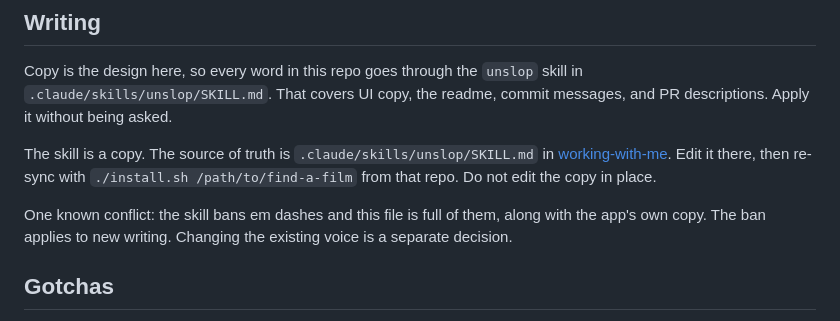
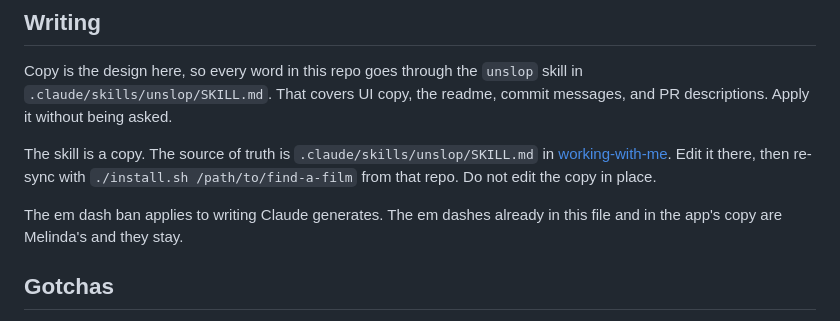
Before and after one commit to green-melinda/find-a-film, a Markdown page: CLAUDE.md, the part around the change. Drawn GitHub-style.

Commit message:
Sync the softened em dash rule
The ban now covers writing Claude generates and leaves Melinda's prose alone,
so the caveat in CLAUDE.md shrinks to match.

Co-Authored-By: Claude Opus 5 <noreply@anthropic.com>
Claude-Session: https://claude.ai/code/session_01AeXNeNKBdN72StQuMhjN7T

```diff
--- a/CLAUDE.md
+++ b/CLAUDE.md
@@ -71,8 +71,8 @@ The skill is a copy. The source of truth is `.claude/skills/unslop/SKILL.md` in
 [working-with-me](https://github.com/green-melinda/working-with-me). Edit it there, then re-sync
 with `./install.sh /path/to/find-a-film` from that repo. Do not edit the copy in place.
 
-One known conflict: the skill bans em dashes and this file is full of them, along with the app's
-own copy. The ban applies to new writing. Changing the existing voice is a separate decision.
+The em dash ban applies to writing Claude generates. The em dashes already in this file and in
+the app's copy are Melinda's and they stay.
 
 ## Gotchas
 
```
Also changed, not shown: 1 other file.
